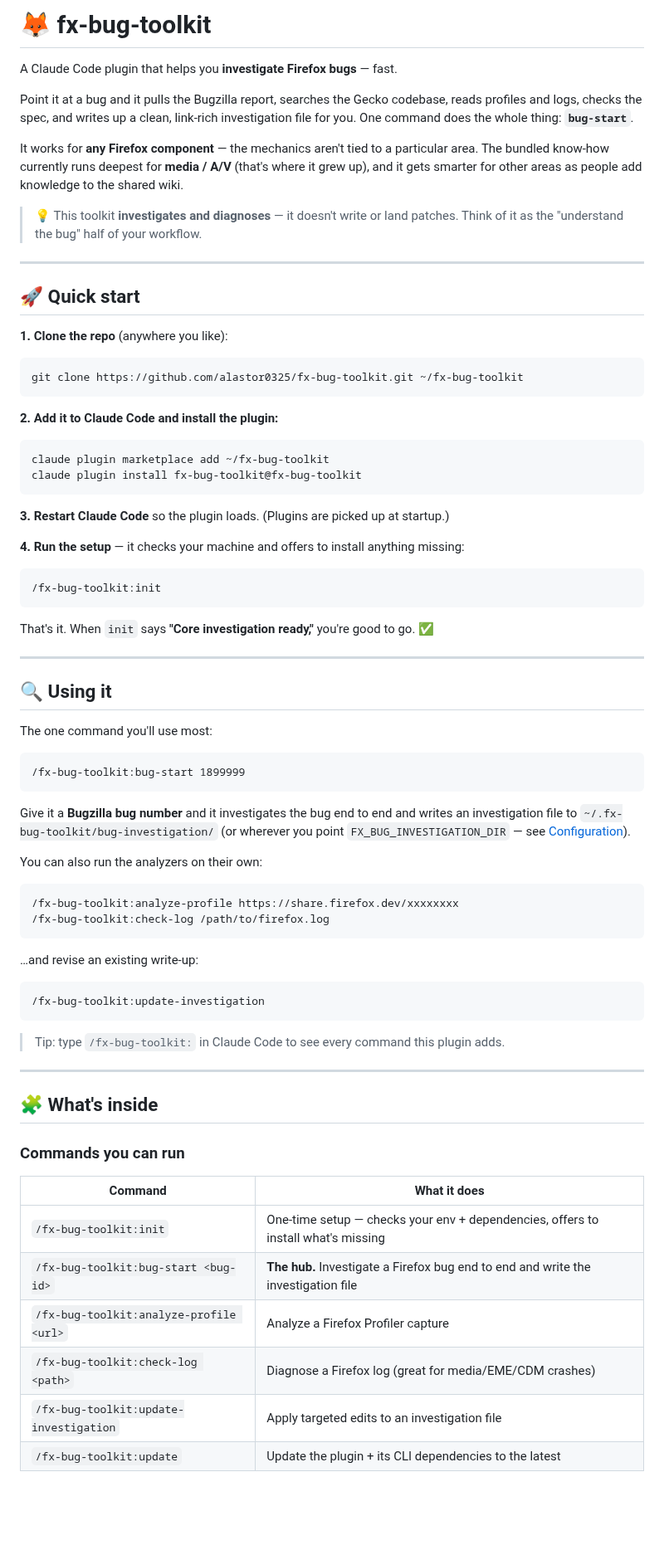
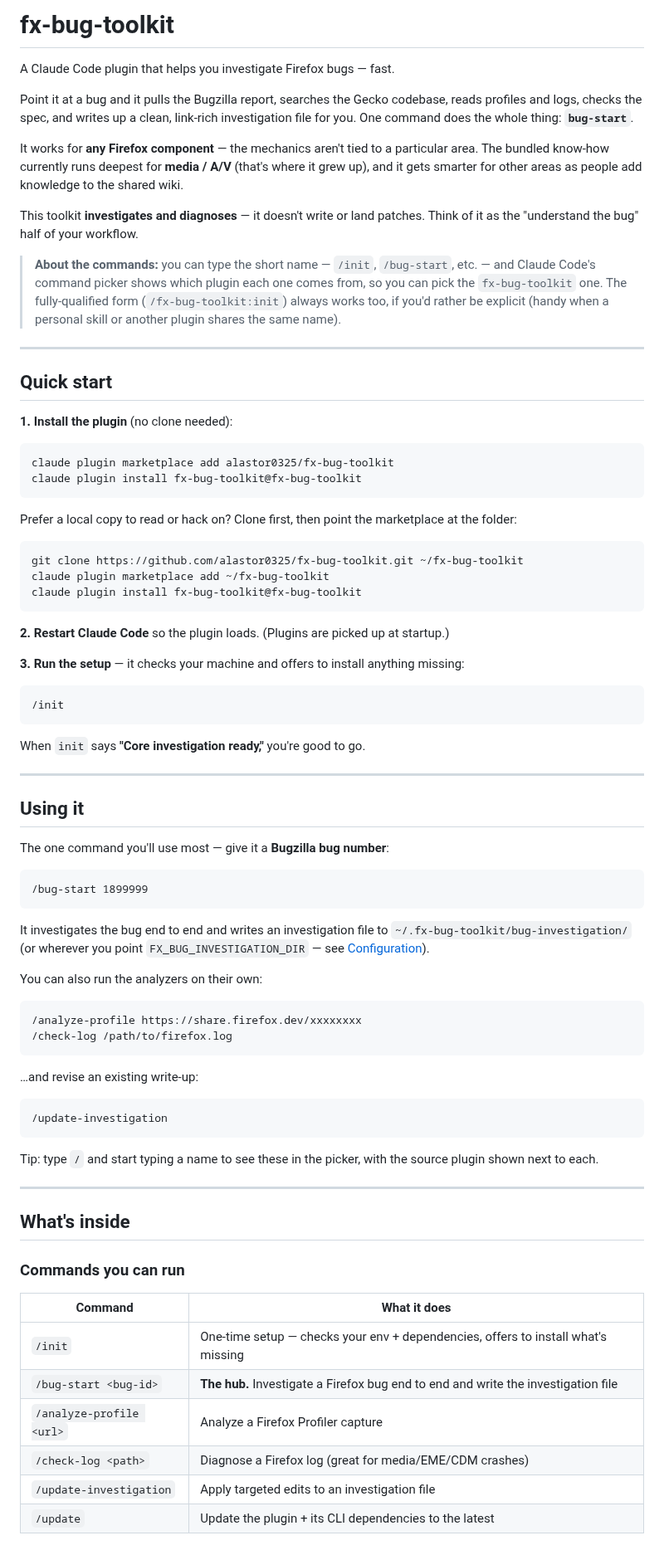
Before and after one commit to alastor0325/fx-bug-toolkit, a Markdown page: README.md, the part around one of its changes. Shown at 83% size. GitHub-like rendering; blank space fills up the shorter version.

````diff
--- a/README.md
+++ b/README.md
@@ -1,6 +1,6 @@
-# 🦊 fx-bug-toolkit
+# fx-bug-toolkit
 
-A Claude Code plugin that helps you **investigate Firefox bugs** — fast.
+A Claude Code plugin that helps you investigate Firefox bugs — fast.
 
 Point it at a bug and it pulls the Bugzilla report, searches the Gecko codebase,
 reads profiles and logs, checks the spec, and writes up a clean, link-rich
@@ -11,80 +11,89 @@ particular area. The bundled know-how currently runs deepest for **media / A/V**
 (that's where it grew up), and it gets smarter for other areas as people add
 knowledge to the shared wiki.
 
-> 💡 This toolkit **investigates and diagnoses** — it doesn't write or land
-> patches. Think of it as the "understand the bug" half of your workflow.
+This toolkit **investigates and diagnoses** — it doesn't write or land patches.
+Think of it as the "understand the bug" half of your workflow.
+
+> **About the commands:** you can type the short name — `/init`, `/bug-start`,
+> etc. — and Claude Code's command picker shows which plugin each one comes from,
+> so you can pick the `fx-bug-toolkit` one. The fully-qualified form
+> (`/fx-bug-toolkit:init`) always works too, if you'd rather be explicit (handy
+> when a personal skill or another plugin shares the same name).
 
 ---
 
-## 🚀 Quick start
+## Quick start
 
-**1. Clone the repo** (anywhere you like):
+**1. Install the plugin** (no clone needed):
+
+```bash
+claude plugin marketplace add alastor0325/fx-bug-toolkit
+claude plugin install fx-bug-toolkit@fx-bug-toolkit
+```
+
+Prefer a local copy to read or hack on? Clone first, then point the marketplace
+at the folder:
 
 ```bash
 git clone https://github.com/alastor0325/fx-bug-toolkit.git ~/fx-bug-toolkit
-```
-
-**2. Add it to Claude Code and install the plugin:**
-
-```bash
 claude plugin marketplace add ~/fx-bug-toolkit
 claude plugin install fx-bug-toolkit@fx-bug-toolkit
 ```
 
-**3. Restart Claude Code** so the plugin loads. (Plugins are picked up at
+**2. Restart Claude Code** so the plugin loads. (Plugins are picked up at
 startup.)
 
-**4. Run the setup** — it checks your machine and offers to install anything
+**3. Run the setup** — it checks your machine and offers to install anything
 missing:
 
 ```
-/fx-bug-toolkit:init
+/init
 ```
 
-That's it. When `init` says **"Core investigation ready,"** you're good to go. ✅
+When `init` says **"Core investigation ready,"** you're good to go.
 
 ---
 
-## 🔍 Using it
+## Using it
 
-The one command you'll use most:
+The one command you'll use most — give it a **Bugzilla bug number**:
 
 ```
-/fx-bug-toolkit:bug-start 1899999
+/bug-start 1899999
 ```
 
-Give it a **Bugzilla bug number** and it investigates the bug end to end and
-writes an investigation file to `~/.fx-bug-toolkit/bug-investigation/` (or
-wherever you point `FX_BUG_INVESTIGATION_DIR` — see [Configuration](#%EF%B8%8F-configuration)).
+It investigates the bug end to end and writes an investigation file to
+`~/.fx-bug-toolkit/bug-investigation/` (or wherever you point
+`FX_BUG_INVESTIGATION_DIR` — see [Configuration](#configuration)).
 
 You can also run the analyzers on their own:
 
 ```
-/fx-bug-toolkit:analyze-profile https://share.firefox.dev/xxxxxxxx
-/fx-bug-toolkit:check-log /path/to/firefox.log
+/analyze-profile https://share.firefox.dev/xxxxxxxx
+/check-log /path/to/firefox.log
 ```
 
 …and revise an existing write-up:
 
 ```
-/fx-bug-toolkit:update-investigation
+/update-investigation
 ```
 
-> Tip: type `/fx-bug-toolkit:` in Claude Code to see every command this plugin
-> adds.
+Tip: type `/` and start typing a name to see these in the picker, with the
+source plugin shown next to each.
 
 ---
 
-## 🧩 What's inside
+## What's inside
 
 ### Commands you can run
 
 | Command | What it does |
 |---|---|
-| `/fx-bug-toolkit:init` | One-time setup — checks your env + dependencies, offers to install what's missing |
-| `/fx-bug-toolkit:bug-start <bug-id>` | **The hub.** Investigate a Firefox bug end to end and write the investigation file |
-| `/fx-bug-toolkit:analyze-profile <url>` | Analyze a Firefox Profiler capture |
-| `/fx-bug-toolkit:check-log <path>` | Diagnose a Firefox log (great for media/EME/CDM crashes) |
-| `/fx-bug-toolkit:update-investigation` | Apply targeted edits to an investigation file |
-| `/fx-bug-toolkit:update` | Update the plugin + its CLI dependencies to the latest |
+| `/init` | One-time setup — checks your env + dependencies, offers to install what's missing |
+| `/bug-start <bug-id>` | **The hub.** Investigate a Firefox bug end to end and write the investigation file |
+| `/analyze-profile <url>` | Analyze a Firefox Profiler capture |
+| `/check-log <path>` | Diagnose a Firefox log (great for media/EME/CDM crashes) |
+| `/update-investigation` | Apply targeted edits to an investigation file |
+| `/update` | Update the plugin + its CLI dependencies to the latest |
 
````
Also changed, not shown: other parts of README.md (+26 -26 lines).
